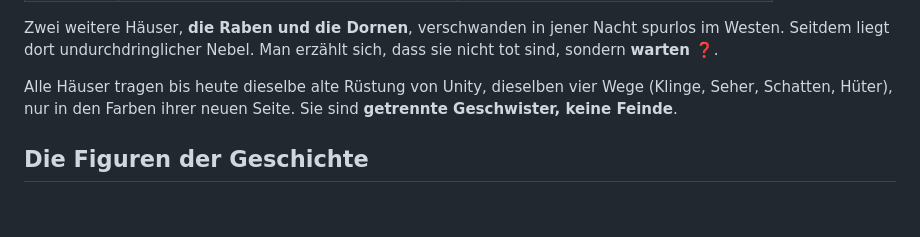
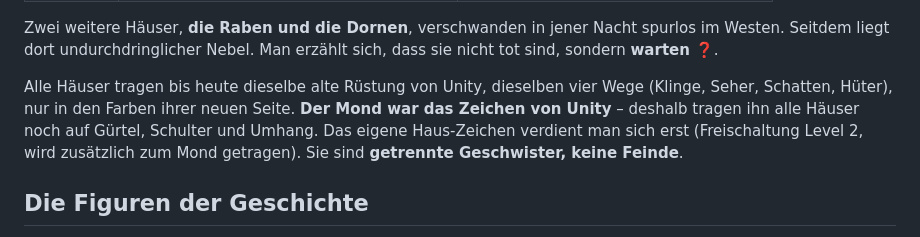
Before and after one commit to MrNightWither/NWU-Avatars, a Markdown page: docs/GESCHICHTE.md, the part around the change. Drawn GitHub-style; blank space fills up the shorter version.

```diff
--- a/docs/GESCHICHTE.md
+++ b/docs/GESCHICHTE.md
@@ -22,7 +22,9 @@ Zwei weitere Häuser, **die Raben und die Dornen**, verschwanden in jener Nacht
 Seitdem liegt dort undurchdringlicher Nebel. Man erzählt sich, dass sie nicht tot sind, sondern **warten** ❓.
 
 Alle Häuser tragen bis heute dieselbe alte Rüstung von Unity, dieselben vier Wege (Klinge, Seher,
-Schatten, Hüter), nur in den Farben ihrer neuen Seite. Sie sind **getrennte Geschwister, keine Feinde**.
+Schatten, Hüter), nur in den Farben ihrer neuen Seite. **Der Mond war das Zeichen von Unity** – deshalb
+tragen ihn alle Häuser noch auf Gürtel, Schulter und Umhang. Das eigene Haus-Zeichen verdient man sich erst
+(Freischaltung Level 2, wird zusätzlich zum Mond getragen). Sie sind **getrennte Geschwister, keine Feinde**.
 
 ## Die Figuren der Geschichte
 
```
Also changed, not shown: README.md (+2 -1 lines), docs/UEBERGABE.md (added, +59 -0 lines).
